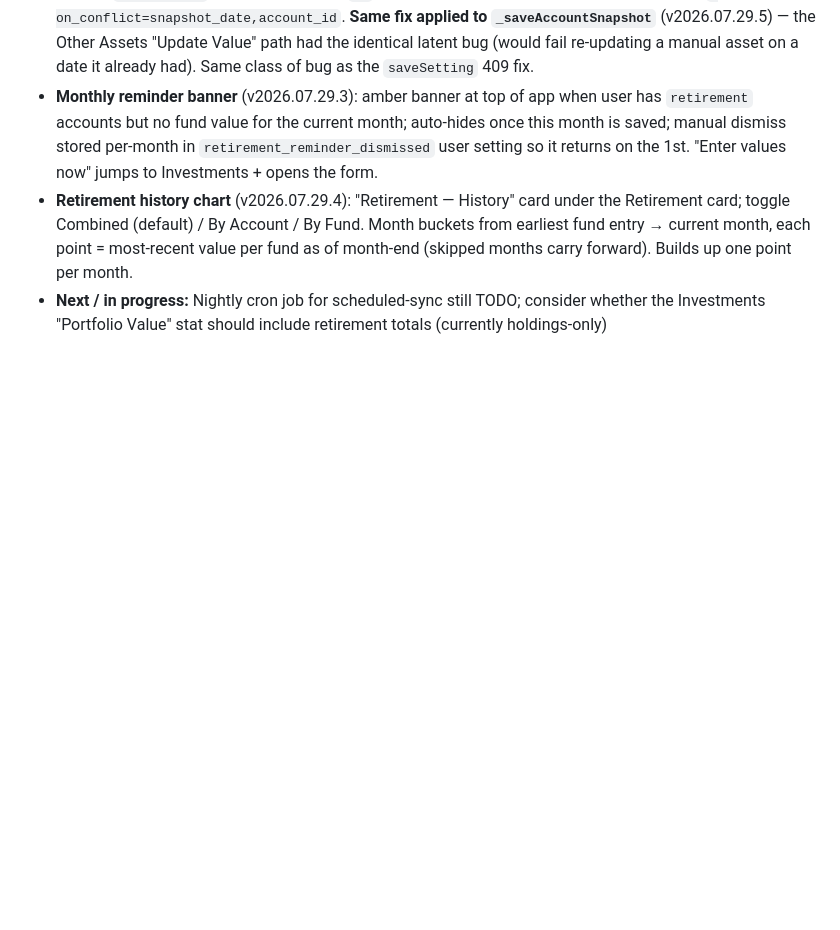
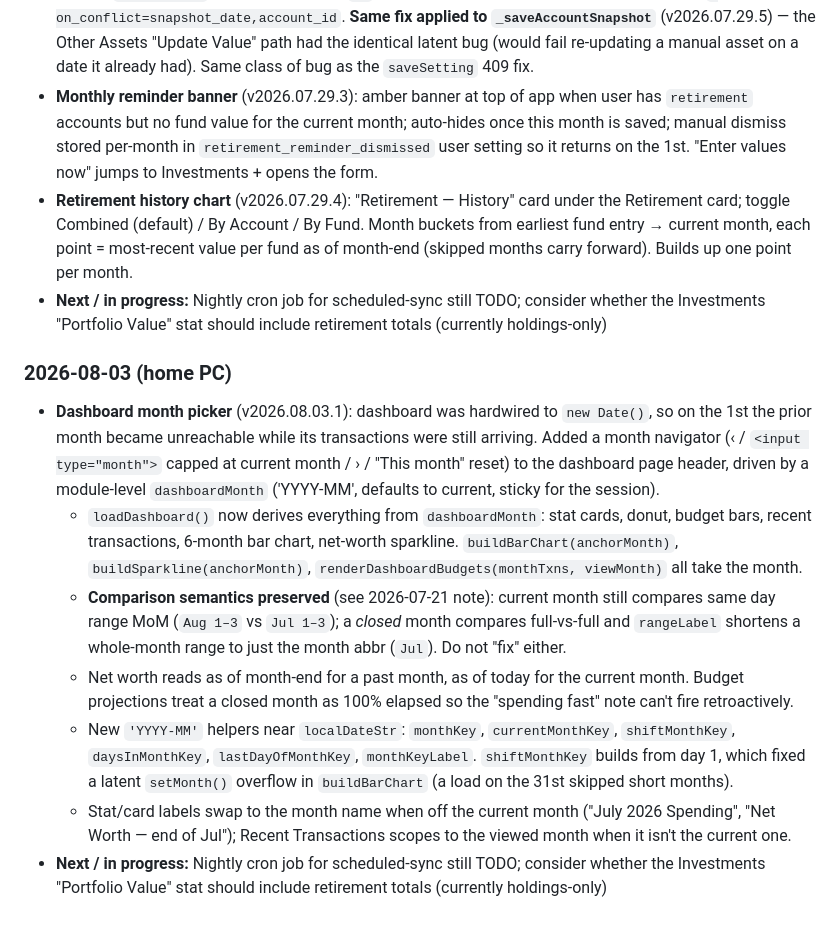
Before and after one commit to blharmon24/bnab-ledger, a Markdown page: CLAUDE.md, the part around the change. GitHub-like rendering; blank space fills up the shorter version.

Commit message:
Update session notes for dashboard month picker
Co-Authored-By: Claude Opus 5 <noreply@anthropic.com>

```diff
--- a/CLAUDE.md
+++ b/CLAUDE.md
@@ -209,3 +209,12 @@ _Cross-computer context. Update this section at the end of each session with wha
 - **Monthly reminder banner** (v2026.07.29.3): amber banner at top of app when user has `retirement` accounts but no fund value for the current month; auto-hides once this month is saved; manual dismiss stored per-month in `retirement_reminder_dismissed` user setting so it returns on the 1st. "Enter values now" jumps to Investments + opens the form.
 - **Retirement history chart** (v2026.07.29.4): "Retirement — History" card under the Retirement card; toggle Combined (default) / By Account / By Fund. Month buckets from earliest fund entry → current month, each point = most-recent value per fund as of month-end (skipped months carry forward). Builds up one point per month.
 - **Next / in progress:** Nightly cron job for scheduled-sync still TODO; consider whether the Investments "Portfolio Value" stat should include retirement totals (currently holdings-only)
+
+### 2026-08-03 (home PC)
+- **Dashboard month picker** (v2026.08.03.1): dashboard was hardwired to `new Date()`, so on the 1st the prior month became unreachable while its transactions were still arriving. Added a month navigator (‹ / `<input type="month">` capped at current month / › / "This month" reset) to the dashboard page header, driven by a module-level `dashboardMonth` ('YYYY-MM', defaults to current, sticky for the session).
+  - `loadDashboard()` now derives everything from `dashboardMonth`: stat cards, donut, budget bars, recent transactions, 6-month bar chart, net-worth sparkline. `buildBarChart(anchorMonth)`, `buildSparkline(anchorMonth)`, `renderDashboardBudgets(monthTxns, viewMonth)` all take the month.
+  - **Comparison semantics preserved** (see 2026-07-21 note): current month still compares same day range MoM (`Aug 1–3` vs `Jul 1–3`); a *closed* month compares full-vs-full and `rangeLabel` shortens a whole-month range to just the month abbr (`Jul`). Do not "fix" either.
+  - Net worth reads as of month-end for a past month, as of today for the current month. Budget projections treat a closed month as 100% elapsed so the "spending fast" note can't fire retroactively.
+  - New `'YYYY-MM'` helpers near `localDateStr`: `monthKey`, `currentMonthKey`, `shiftMonthKey`, `daysInMonthKey`, `lastDayOfMonthKey`, `monthKeyLabel`. `shiftMonthKey` builds from day 1, which fixed a latent `setMonth()` overflow in `buildBarChart` (a load on the 31st skipped short months).
+  - Stat/card labels swap to the month name when off the current month ("July 2026 Spending", "Net Worth — end of Jul"); Recent Transactions scopes to the viewed month when it isn't the current one.
+- **Next / in progress:** Nightly cron job for scheduled-sync still TODO; consider whether the Investments "Portfolio Value" stat should include retirement totals (currently holdings-only)
```
